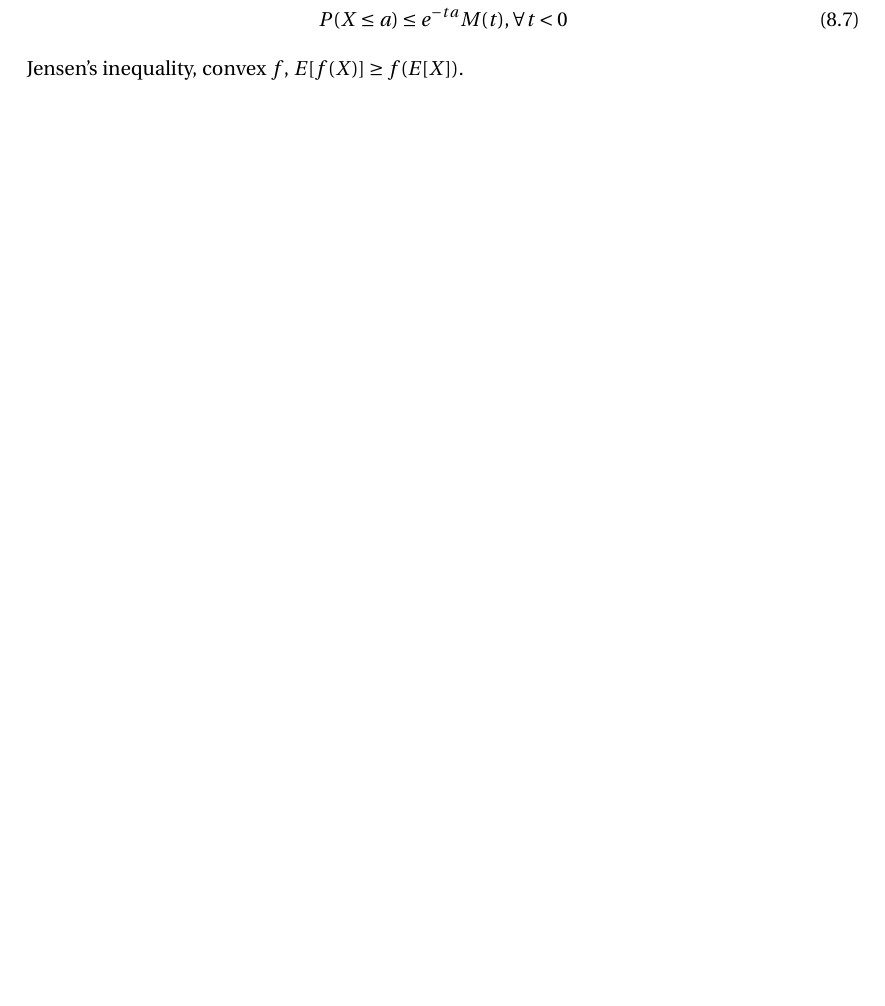
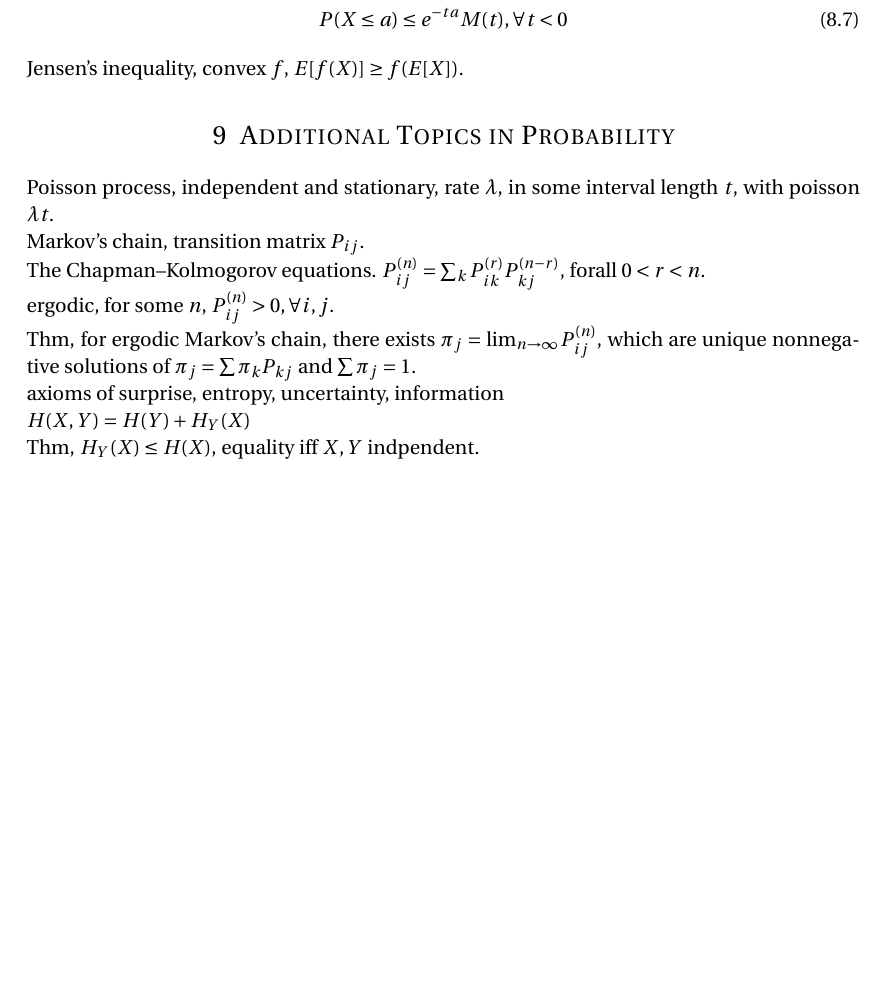
Before and after one commit to sogapalag/STATSPhD, a LaTeX document (STATS 116: Theory of Probability/note.tex): part of page 7 of 7, cut so that both start at the same text, the shorter picture padded with empty space. Compiled offline with pdfLaTeX.

Commit message:
ch9, entropy, ergodic Markov's, Ex.

```diff
--- a/STATS 116: Theory of Probability/note.tex
+++ b/STATS 116: Theory of Probability/note.tex
@@ -291,4 +291,21 @@ chernoff bounds,
 % bound with expectation
 Jensen's inequality, convex $f$, $E[f(X)]\geq f(E[X])$.
 
+\section{Additional Topics in Probability}
+Poisson process, independent and stationary, rate $\lambda$, in some interval length $t$, with poisson $\lambda t$.\\
+Markov's chain, transition matrix $P_{ij}$.\\
+% i to j must through some k
+The Chapman–Kolmogorov equations. $P_{ij}^{(n)} = \sum_k P_{ik}^{(r)} P_{kj}^{(n-r)}$, forall $0<r<n$.\\
+ergodic, for some $n$, $P_{ij}^{(n)}>0,\forall i,j$.\\
+% Recall Second law of thermodynamics
+% P_{ij}^{(n)} converges, means eventually dispersion.
+% below equation is indeed balance
+Thm, for ergodic Markov's chain, there exists $\pi_j= \lim_{n\rightarrow \infty} P_{ij}^{(n)}$, which are unique nonnegative solutions of $\pi_j = \sum \pi_k P_{kj}$ and $\sum \pi_j=1$.\\
+axioms of surprise, entropy, uncertainty, information\\
+% information divide
+$H(X,Y) = H(Y) + H_Y(X)$\\
+% knowing Y's distribution, might leak information of X.
+Thm, $H_Y(X)\leq H(X)$, equality iff $X,Y$ indpendent.\\
+
+
 \end{document}
```
Also changed, not shown: STATS 116: Theory of Probability/Exercises.tex (+5 -0 lines).
